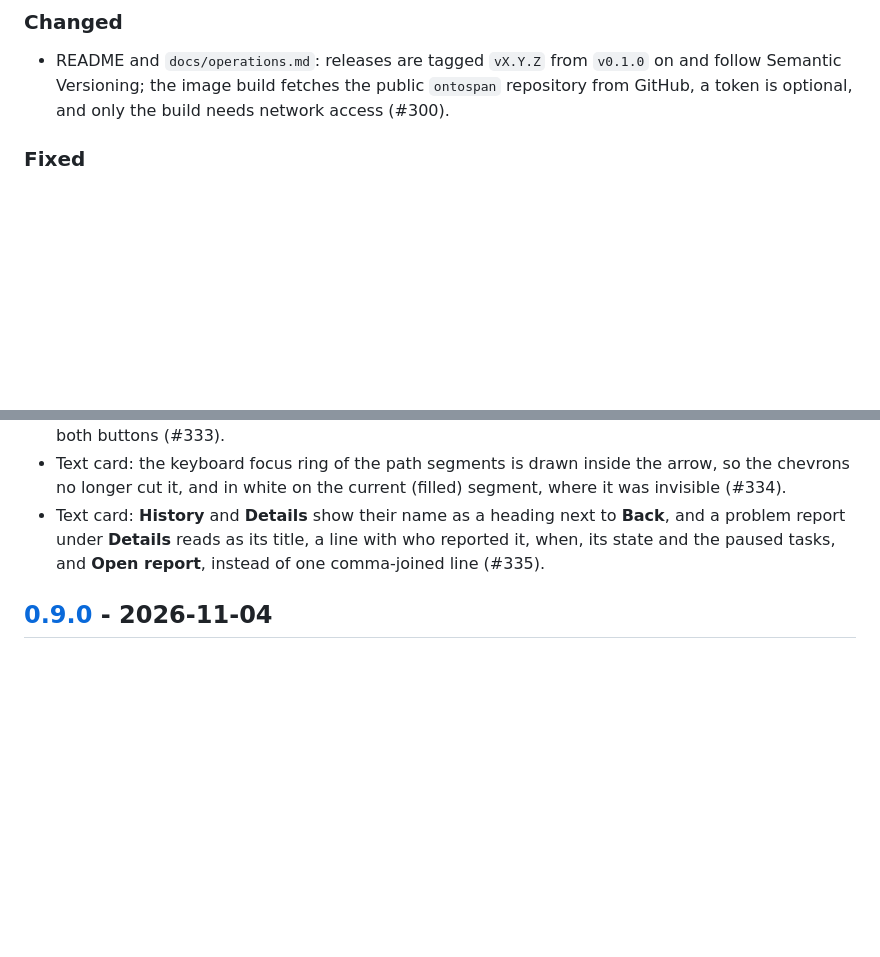
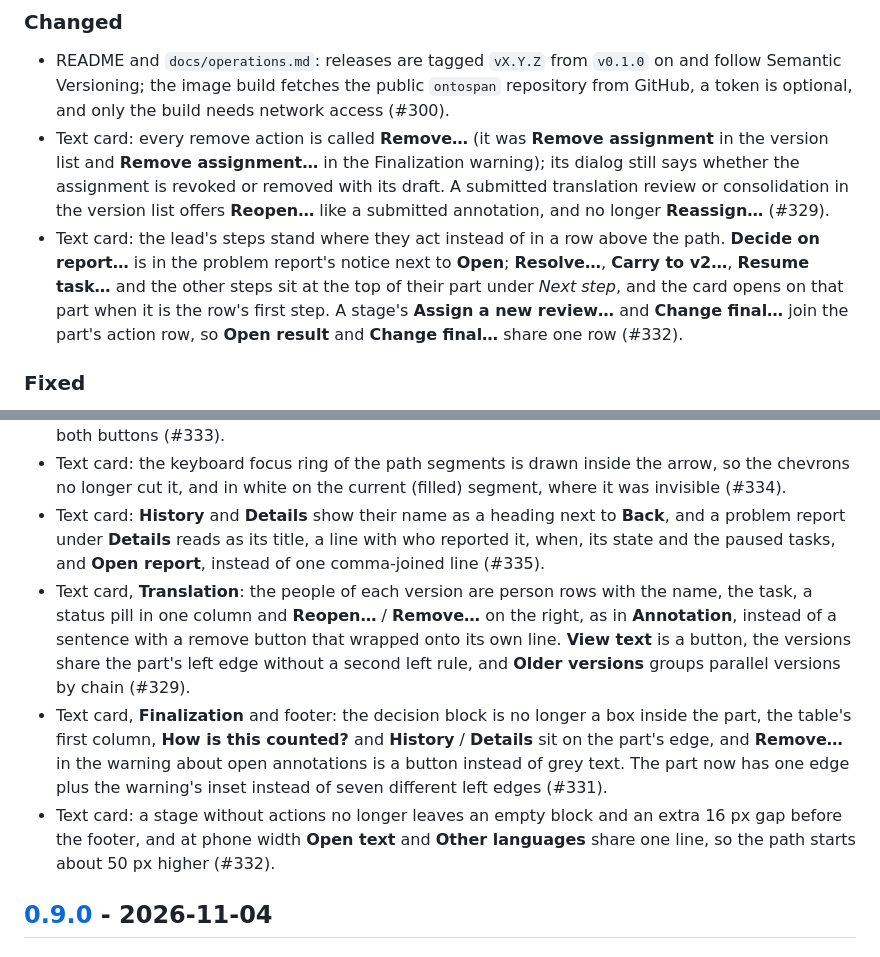
Before and after one commit to halbritter-lab/ontotator, a Markdown page: CHANGELOG.md, 2 parts joined by grey strips. Rendered like a GitHub page; blank space fills up the shorter version.

```diff
--- a/CHANGELOG.md
+++ b/CHANGELOG.md
@@ -14,6 +14,8 @@ The format is based on [Keep a Changelog](https://keepachangelog.com/en/1.1.0/),
 ### Changed
 
 - README and `docs/operations.md`: releases are tagged `vX.Y.Z` from `v0.1.0` on and follow Semantic Versioning; the image build fetches the public `ontospan` repository from GitHub, a token is optional, and only the build needs network access (#300).
+- Text card: every remove action is called **Remove…** (it was **Remove assignment** in the version list and **Remove assignment…** in the Finalization warning); its dialog still says whether the assignment is revoked or removed with its draft. A submitted translation review or consolidation in the version list offers **Reopen…** like a submitted annotation, and no longer **Reassign…** (#329).
+- Text card: the lead's steps stand where they act instead of in a row above the path. **Decide on report…** is in the problem report's notice next to **Open**; **Resolve…**, **Carry to v2…**, **Resume task…** and the other steps sit at the top of their part under *Next step*, and the card opens on that part when it is the row's first step. A stage's **Assign a new review…** and **Change final…** join the part's action row, so **Open result** and **Change final…** share one row (#332).
 
 ### Fixed
 
@@ -21,6 +23,9 @@ The format is based on [Keep a Changelog](https://keepachangelog.com/en/1.1.0/),
 - Text card at phone width: **Final result** lists the submissions one under the other, with **Open submission** and **Use as final** on their own line, instead of a table wider than the screen that hid both buttons (#333).
 - Text card: the keyboard focus ring of the path segments is drawn inside the arrow, so the chevrons no longer cut it, and in white on the current (filled) segment, where it was invisible (#334).
 - Text card: **History** and **Details** show their name as a heading next to **Back**, and a problem report under **Details** reads as its title, a line with who reported it, when, its state and the paused tasks, and **Open report**, instead of one comma-joined line (#335).
+- Text card, **Translation**: the people of each version are person rows with the name, the task, a status pill in one column and **Reopen…** / **Remove…** on the right, as in **Annotation**, instead of a sentence with a remove button that wrapped onto its own line. **View text** is a button, the versions share the part's left edge without a second left rule, and **Older versions** groups parallel versions by chain (#329).
+- Text card, **Finalization** and footer: the decision block is no longer a box inside the part, the table's first column, **How is this counted?** and **History** / **Details** sit on the part's edge, and **Remove…** in the warning about open annotations is a button instead of grey text. The part now has one edge plus the warning's inset instead of seven different left edges (#331).
+- Text card: a stage without actions no longer leaves an empty block and an extra 16 px gap before the footer, and at phone width **Open text** and **Other languages** share one line, so the path starts about 50 px higher (#332).
 
 ## [0.9.0] - 2026-11-04
 
```
Also changed, not shown: docs/handbook/lead-documents.md (+6 -4 lines), docs/handbook/lead-results.md (+3 -3 lines), docs/handbook/images/lead-compare-results.png, docs/handbook/images/lead-text-card.png.
